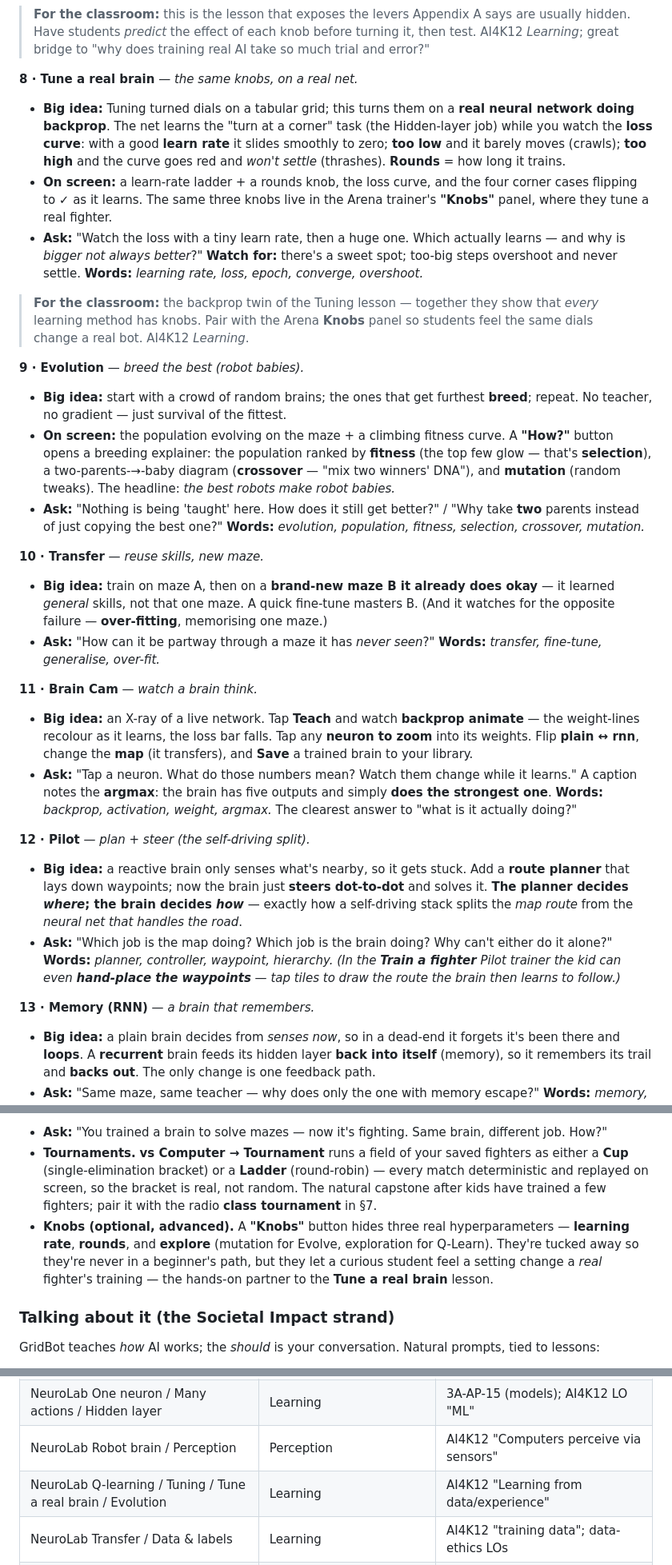
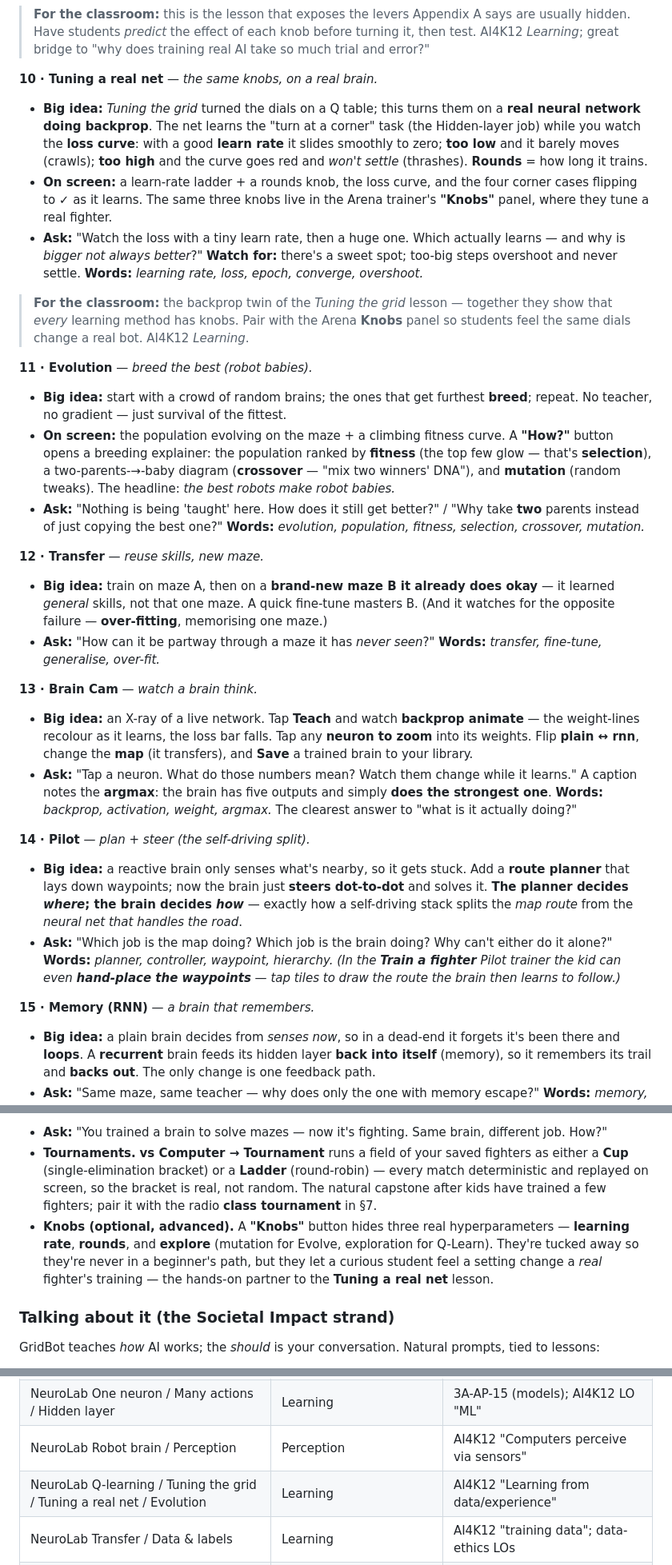
Before and after one commit to JamesDavid/cyd-GridBot, a Markdown page: docs/HANDBOOK.md, 3 parts joined by grey strips. Shown at 80% size. GitHub-like rendering.

```diff
--- a/docs/HANDBOOK.md
+++ b/docs/HANDBOOK.md
@@ -203,29 +213,29 @@ Condensed pages. Same shape as the sample: **Big idea · On screen · Ask · Wat
 - **Ask:** "With explore at zero it never solves — why would *never trying anything new* trap it?" / "Turn the step knob way up. Does faster always mean better, or does it get jittery?" **Watch for:** there's a *sweet spot* — too little exploring and it's stuck, too much and it never settles; too small a step and it crawls, too big and it overshoots. **Words:** *hyperparameter, explore/exploit (ε), learning rate (α), tuning.*
 > **For the classroom:** this is the lesson that exposes the levers Appendix A says are usually hidden. Have students *predict* the effect of each knob before turning it, then test. AI4K12 *Learning*; great bridge to "why does training real AI take so much trial and error?"
 
-**8 · Tune a real brain** — *the same knobs, on a real net.*
-- **Big idea:** Tuning turned dials on a tabular grid; this turns them on a **real neural network doing backprop**. The net learns the "turn at a corner" task (the Hidden-layer job) while you watch the **loss curve**: with a good **learn rate** it slides smoothly to zero; **too low** and it barely moves (crawls); **too high** and the curve goes red and *won't settle* (thrashes). **Rounds** = how long it trains.
+**10 · Tuning a real net** — *the same knobs, on a real brain.*
+- **Big idea:** *Tuning the grid* turned the dials on a Q table; this turns them on a **real neural network doing backprop**. The net learns the "turn at a corner" task (the Hidden-layer job) while you watch the **loss curve**: with a good **learn rate** it slides smoothly to zero; **too low** and it barely moves (crawls); **too high** and the curve goes red and *won't settle* (thrashes). **Rounds** = how long it trains.
 - **On screen:** a learn-rate ladder + a rounds knob, the loss curve, and the four corner cases flipping to ✓ as it learns. The same three knobs live in the Arena trainer's **"Knobs"** panel, where they tune a real fighter.
 - **Ask:** "Watch the loss with a tiny learn rate, then a huge one. Which actually learns — and why is *bigger not always better*?" **Watch for:** there's a sweet spot; too-big steps overshoot and never settle. **Words:** *learning rate, loss, epoch, converge, overshoot.*
-> **For the classroom:** the backprop twin of the Tuning lesson — together they show that *every* learning method has knobs. Pair with the Arena **Knobs** panel so students feel the same dials change a real bot. AI4K12 *Learning*.
+> **For the classroom:** the backprop twin of the *Tuning the grid* lesson — together they show that *every* learning method has knobs. Pair with the Arena **Knobs** panel so students feel the same dials change a real bot. AI4K12 *Learning*.
 
-**9 · Evolution** — *breed the best (robot babies).*
+**11 · Evolution** — *breed the best (robot babies).*
 - **Big idea:** start with a crowd of random brains; the ones that get furthest **breed**; repeat. No teacher, no gradient — just survival of the fittest.
 - **On screen:** the population evolving on the maze + a climbing fitness curve. A **"How?"** button opens a breeding explainer: the population ranked by **fitness** (the top few glow — that's **selection**), a two-parents-→-baby diagram (**crossover** — "mix two winners' DNA"), and **mutation** (random tweaks). The headline: *the best robots make robot babies.*
 - **Ask:** "Nothing is being 'taught' here. How does it still get better?" / "Why take **two** parents instead of just copying the best one?" **Words:** *evolution, population, fitness, selection, crossover, mutation.*
 
-**10 · Transfer** — *reuse skills, new maze.*
+**12 · Transfer** — *reuse skills, new maze.*
 - **Big idea:** train on maze A, then on a **brand-new maze B it already does okay** — it learned *general* skills, not that one maze. A quick fine-tune masters B. (And it watches for the opposite failure — **over-fitting**, memorising one maze.)
 - **Ask:** "How can it be partway through a maze it has *never seen*?" **Words:** *transfer, fine-tune, generalise, over-fit.*
 
-**11 · Brain Cam** — *watch a brain think.*
+**13 · Brain Cam** — *watch a brain think.*
 - **Big idea:** an X-ray of a live network. Tap **Teach** and watch **backprop animate** — the weight-lines recolour as it learns, the loss bar falls. Tap any **neuron to zoom** into its weights. Flip **plain ↔ rnn**, change the **map** (it transfers), and **Save** a trained brain to your library.
 - **Ask:** "Tap a neuron. What do those numbers mean? Watch them change while it learns." A caption notes the **argmax**: the brain has five outputs and simply **does the strongest one**. **Words:** *backprop, activation, weight, argmax.* The clearest answer to "what is it actually doing?"
 
-**12 · Pilot** — *plan + steer (the self-driving split).*
+**14 · Pilot** — *plan + steer (the self-driving split).*
 - **Big idea:** a reactive brain only senses what's nearby, so it gets stuck. Add a **route planner** that lays down waypoints; now the brain just **steers dot-to-dot** and solves it. **The planner decides *where*; the brain decides *how*** — exactly how a self-driving stack splits the *map route* from the *neural net that handles the road*.
 - **Ask:** "Which job is the map doing? Which job is the brain doing? Why can't either do it alone?" **Words:** *planner, controller, waypoint, hierarchy.* *(In the **Train a fighter** Pilot trainer the kid can even **hand-place the waypoints** — tap tiles to draw the route the brain then learns to follow.)*
 
-**13 · Memory (RNN)** — *a brain that remembers.*
+**15 · Memory (RNN)** — *a brain that remembers.*
 - **Big idea:** a plain brain decides from *senses now*, so in a dead-end it forgets it's been there and **loops**. A **recurrent** brain feeds its hidden layer **back into itself** (memory), so it remembers its trail and **backs out**. The only change is one feedback path.
 - **Ask:** "Same maze, same teacher — why does only the one with memory escape?" **Words:** *memory, recurrent, state.* (Pilot added an *outside* planner; the RNN grows memory *inside* the brain.)
@@ -257,7 +257,7 @@ Condensed pages. Same shape as the sample: **Big idea · On screen · Ask · Wat
 Not a lesson, but where training pays off. **Home → Arena → vs Computer → Train a fighter.** **Teach**, **Q-Learn**, or **Evolve** a brain (with an optional **Memory/RNN** toggle) to win matches, sparring up a difficulty ladder (**Bolt → Coil → Spin → Vex → Ace → Self**), watching a live **learning-curve** sparkline, then **Save** it and pick it as **your bot** in a Race or Sumo. It even fine-tunes to each new battle board so it actually wins. The last rung, **Self**, is the *Self-play* lesson in action — it spars against an evolving copy of itself.
 - **Ask:** "You trained a brain to solve mazes — now it's fighting. Same brain, different job. How?"
 - **Tournaments.** **vs Computer → Tournament** runs a field of your saved fighters as either a **Cup** (single-elimination bracket) or a **Ladder** (round-robin) — every match deterministic and replayed on screen, so the bracket is real, not random. The natural capstone after kids have trained a few fighters; pair it with the radio **class tournament** in §7.
-- **Knobs (optional, advanced).** A **"Knobs"** button hides three real hyperparameters — **learning rate**, **rounds**, and **explore** (mutation for Evolve, exploration for Q-Learn). They're tucked away so they're never in a beginner's path, but they let a curious student feel a setting change a *real* fighter's training — the hands-on partner to the **Tune a real brain** lesson.
+- **Knobs (optional, advanced).** A **"Knobs"** button hides three real hyperparameters — **learning rate**, **rounds**, and **explore** (mutation for Evolve, exploration for Q-Learn). They're tucked away so they're never in a beginner's path, but they let a curious student feel a setting change a *real* fighter's training — the hands-on partner to the **Tuning a real net** lesson.
 
 ### Talking about it (the Societal Impact strand)
 
@@ -312,7 +312,7 @@ None of these make the lessons *wrong* — they make them *legible*. Saying them
 | CodeLab Debug | — | 2-AP-17, 3A-AP-21 (testing & debugging) |
 | NeuroLab One neuron / Many actions / Hidden layer | Learning | 3A-AP-15 (models); AI4K12 LO "ML" |
 | NeuroLab Robot brain / Perception | Perception | AI4K12 "Computers perceive via sensors" |
-| NeuroLab Q-learning / Tuning / Tune a real brain / Evolution | Learning | AI4K12 "Learning from data/experience" |
+| NeuroLab Q-learning / Tuning the grid / Tuning a real net / Evolution | Learning | AI4K12 "Learning from data/experience" |
 | NeuroLab Transfer / Data & labels | Learning | AI4K12 "training data"; data-ethics LOs |
 | NeuroLab Pilot / Memory | Representation & Reasoning + Learning | AI4K12 "reasoning & search" |
 | NeuroLab Self-play / The Right Tool | Learning | AI4K12 "Learning"; method selection / inductive bias |
```
Also changed, not shown: other parts of docs/HANDBOOK.md (+16 -16 lines).
